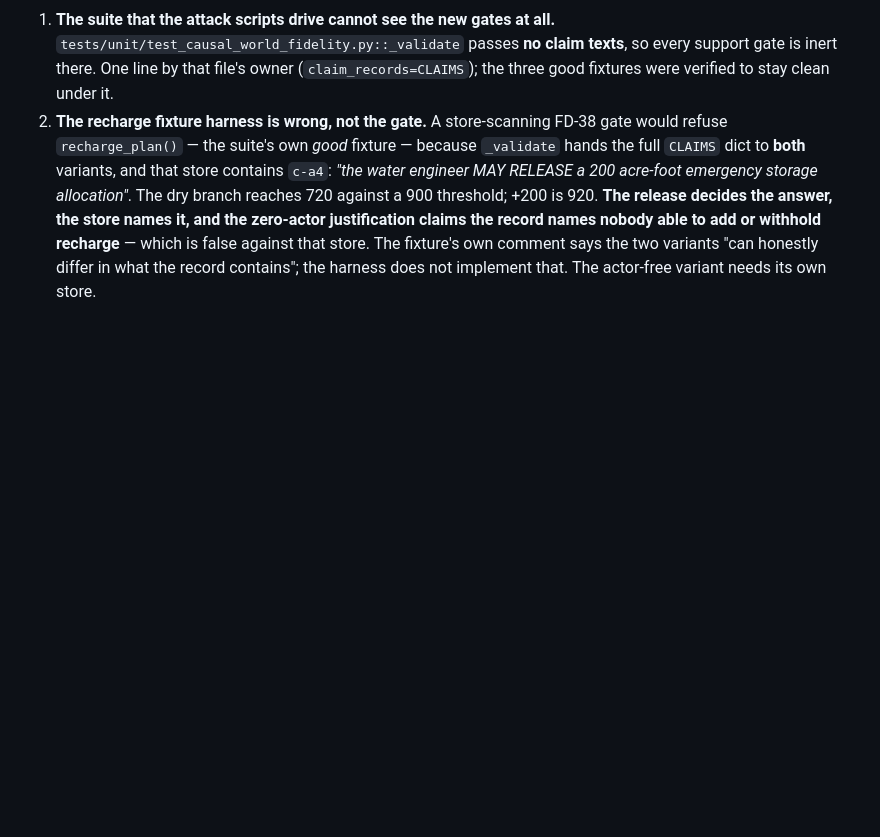
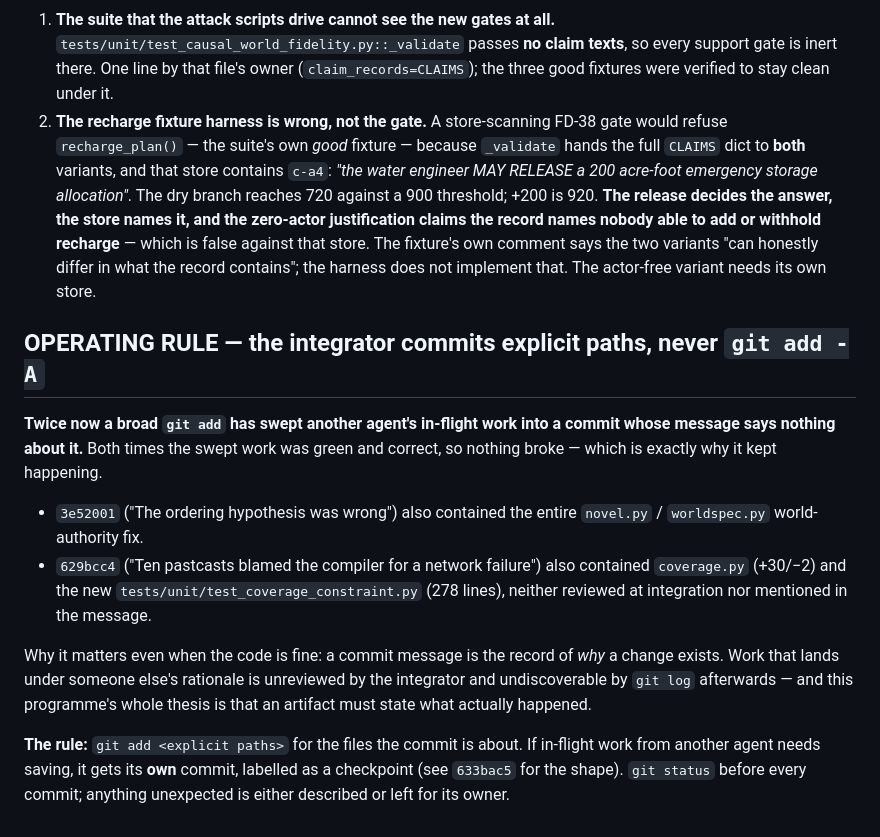
Before and after one commit to fnstggl/SWORLDMODEL-CORE, a Markdown page: docs/CONTINUATION.md, the part around the change. GitHub-like rendering; blank space fills up the shorter version.

Commit message:
Record what 629bcc4 actually contained, and stop doing this
629bcc4's message describes an api/cli/diagnosis fix. It also contains
coverage.py (+30/-2) and the new tests/unit/test_coverage_constraint.py (278
lines) — another agent's in-flight work, swept up by a broad git add, neither
reviewed at integration nor mentioned in the message. Its author surfaced it
rather than letting it pass, which is how I found out.

Second occurrence. 3e52001 did the same to the world-authority fix. Both times
the swept work was green and correct, which is precisely why it kept happening.

Not rewriting history on a shared branch to unbundle it — the commit is pushed
and three agents are working against it. Documenting what is in it is the honest
repair, and changing the process is the real one: explicit paths, and in-flight
work from another agent gets its own labelled checkpoint commit.

A commit message is the record of why a change exists. Work landing under
someone else's rationale is unreviewed and undiscoverable by git log afterwards,
and this programme's entire thesis is that an artifact must state what actually
happened.

Co-Authored-By: Claude Fable 5 <noreply@anthropic.com>
Claude-Session: https://claude.ai/code/session_014XszdaDCJaDCyAEZD2fA6L

```diff
--- a/docs/CONTINUATION.md
+++ b/docs/CONTINUATION.md
@@ -192,3 +192,25 @@ earlier in this programme.
    recharge** — which is false against that store. The fixture's own comment says the two
    variants "can honestly differ in what the record contains"; the harness does not implement
    that. The actor-free variant needs its own store.
+
+## OPERATING RULE — the integrator commits explicit paths, never `git add -A`
+
+**Twice now a broad `git add` has swept another agent's in-flight work into a commit whose
+message says nothing about it.** Both times the swept work was green and correct, so nothing
+broke — which is exactly why it kept happening.
+
+- `3e52001` ("The ordering hypothesis was wrong") also contained the entire `novel.py` /
+  `worldspec.py` world-authority fix.
+- `629bcc4` ("Ten pastcasts blamed the compiler for a network failure") also contained
+  `coverage.py` (+30/−2) and the new `tests/unit/test_coverage_constraint.py` (278 lines),
+  neither reviewed at integration nor mentioned in the message.
+
+Why it matters even when the code is fine: a commit message is the record of *why* a change
+exists. Work that lands under someone else's rationale is unreviewed by the integrator and
+undiscoverable by `git log` afterwards — and this programme's whole thesis is that an
+artifact must state what actually happened.
+
+**The rule:** `git add <explicit paths>` for the files the commit is about. If in-flight work
+from another agent needs saving, it gets its **own** commit, labelled as a checkpoint (see
+`633bac5` for the shape). `git status` before every commit; anything unexpected is either
+described or left for its owner.
```
